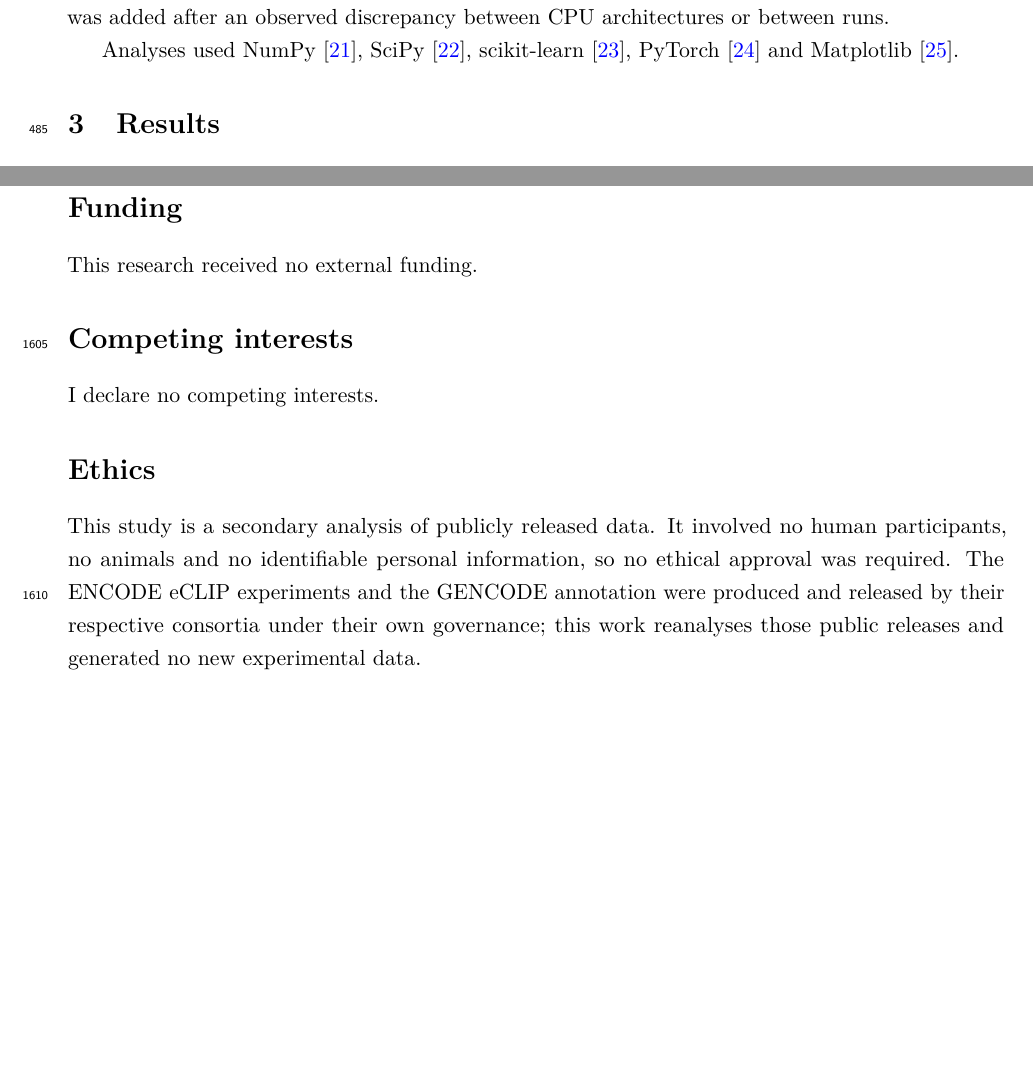
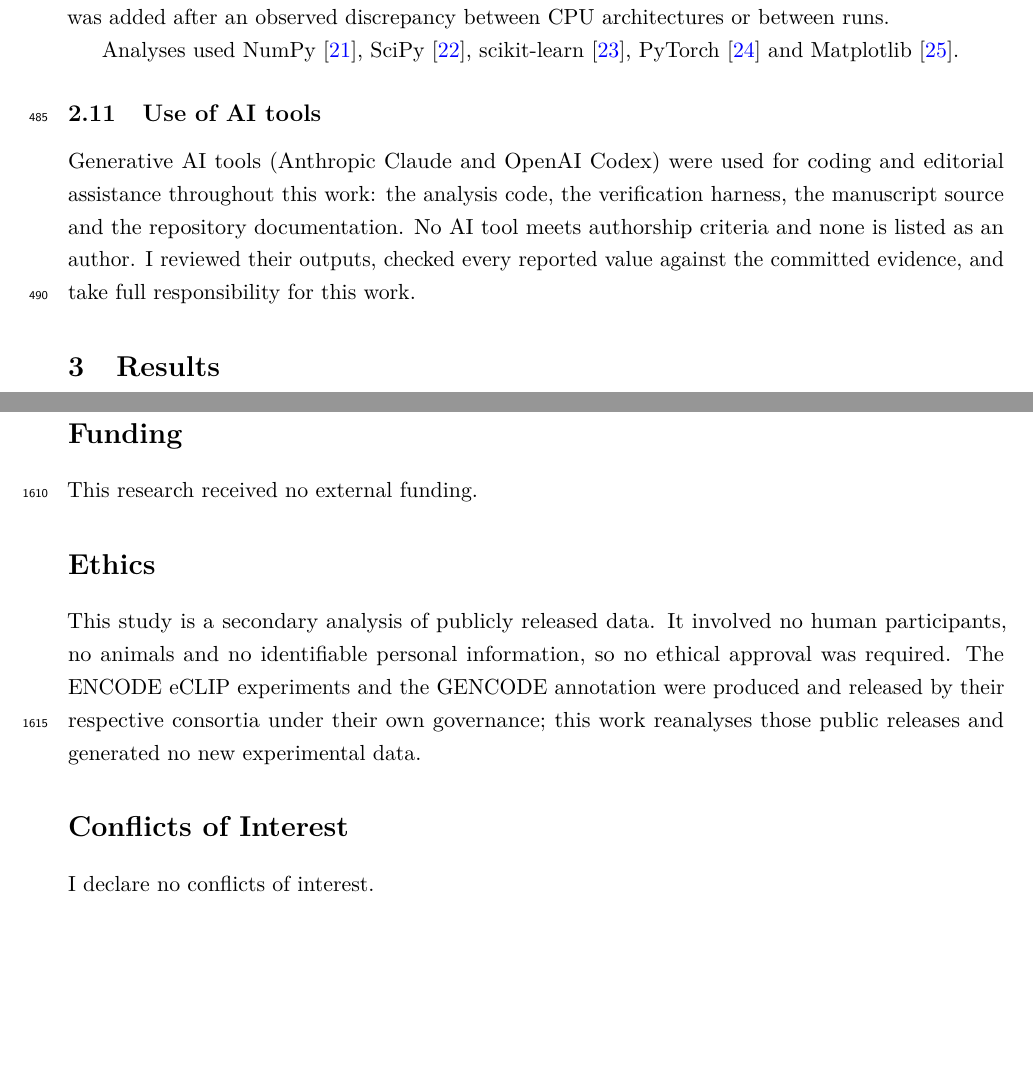
Before and after one commit to NirmalKumar31/rbp-protocol-calibration, a LaTeX paper (manuscript/paper.tex, which reads manuscript/sections/methods.tex): two parts of pages 14 and 52 of 55, joined at a grey line, cut so that both start at the same text, the shorter picture padded with empty space. Compiled offline with pdfLaTeX.

Commit message:
v1.0.3: converge the repository on the posted paper
The paper is posted on Preprints.org (DOI 10.20944/preprints202609.0883.v1,
CC BY 4.0, 2026-09-11). Between 1.0.2 and that posting the repository, the
archive and the posted paper said three different things about the same work.

manuscript/paper.tex and manuscript/sections/methods.tex are now byte-identical
to the source that was submitted:

  - Methods gains "Use of AI tools", naming the tools, what they were used for,
    and who is responsible. Preprints.org requires the declaration and the
    submitted copy had it; the repository copy did not.
  - The interests declaration is retitled "Conflicts of Interest" and moved
    after Ethics, matching the submitted copy.

No result changes. No published number moves. Full suite green, release
consistency gate exit 0, PDF rebuilt warning-clean at 55 pages.

Co-Authored-By: Claude Opus 5 (1M context) <noreply@anthropic.com>

```diff
--- a/manuscript/paper.tex
+++ b/manuscript/paper.tex
@@ -153,9 +153,6 @@ publicly available, which enabled the external validation in this study.
 \backsection{Funding}
 This research received no external funding.
 
-\backsection{Competing interests}
-I declare no competing interests.
-
 \backsection{Ethics}
 This study is a secondary analysis of publicly released data. It involved no human participants,
 no animals and no identifiable personal information, so no ethical approval was required. The
@@ -163,6 +160,9 @@ ENCODE eCLIP experiments and the GENCODE annotation were produced and released b
 respective consortia under their own governance; this work reanalyses those public releases and
 generated no new experimental data.
 
+\backsection{Conflicts of Interest}
+I declare no conflicts of interest.
+
 \input{sections/bibliography}
 
 \end{document}
--- a/manuscript/sections/methods.tex
+++ b/manuscript/sections/methods.tex
@@ -532,3 +532,12 @@ Each was added after an observed discrepancy between CPU architectures or betwee
 
 Analyses used NumPy \citep{numpy}, SciPy \citep{scipy}, scikit-learn \citep{sklearn}, PyTorch
 \citep{pytorch} and Matplotlib \citep{matplotlib}.
+
+\subsection{Use of AI tools}
+\label{sec:aitools}
+
+Generative AI tools (Anthropic Claude and OpenAI Codex) were used for coding and editorial
+assistance throughout this work: the analysis code, the verification harness, the manuscript
+source and the repository documentation. No AI tool meets authorship criteria and none is
+listed as an author. I reviewed their outputs, checked every reported value against the
+committed evidence, and take full responsibility for this work.
```
Also changed, not shown: pyproject.toml (+1 -1 lines), CHANGELOG.md, manuscript/paper.pdf, manuscript/supplementary.pdf, 1 other file.
